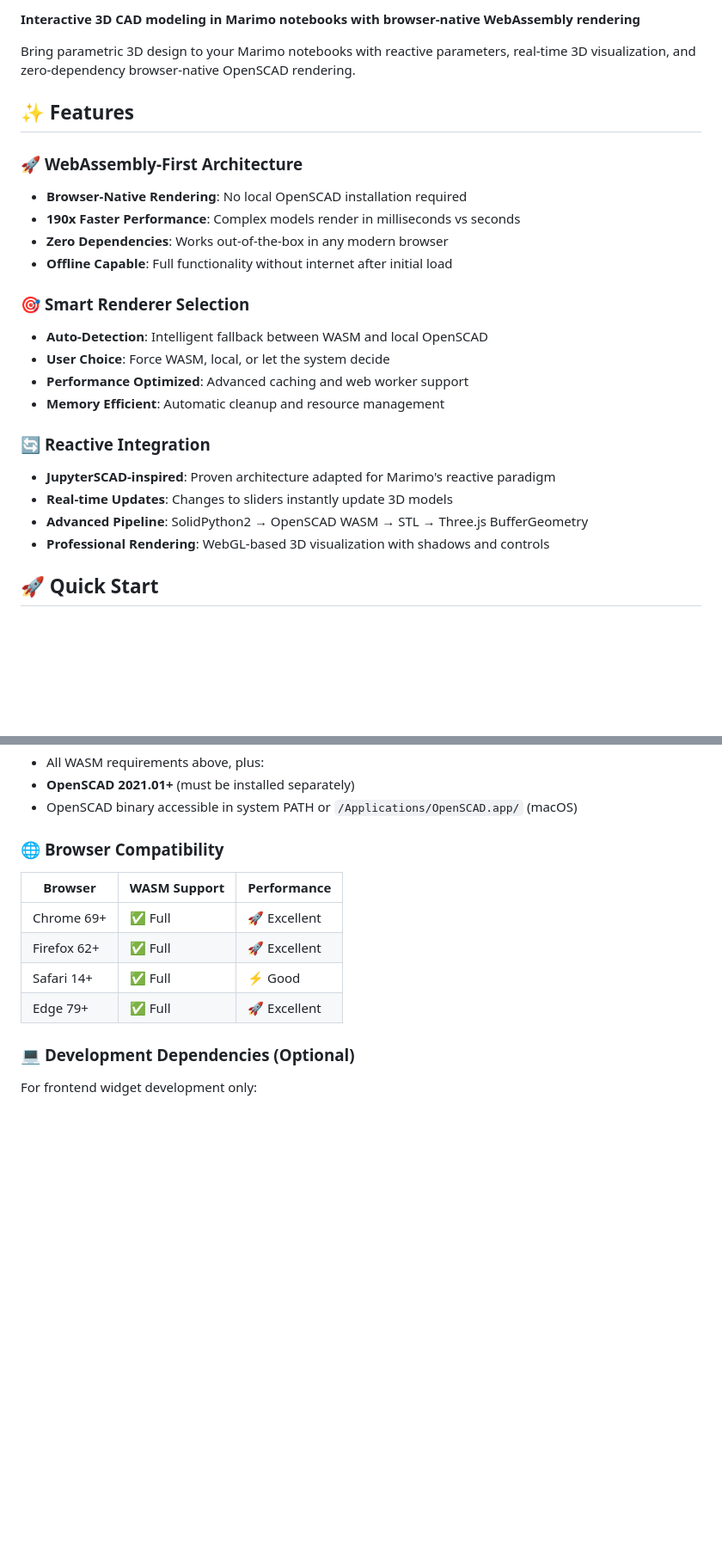
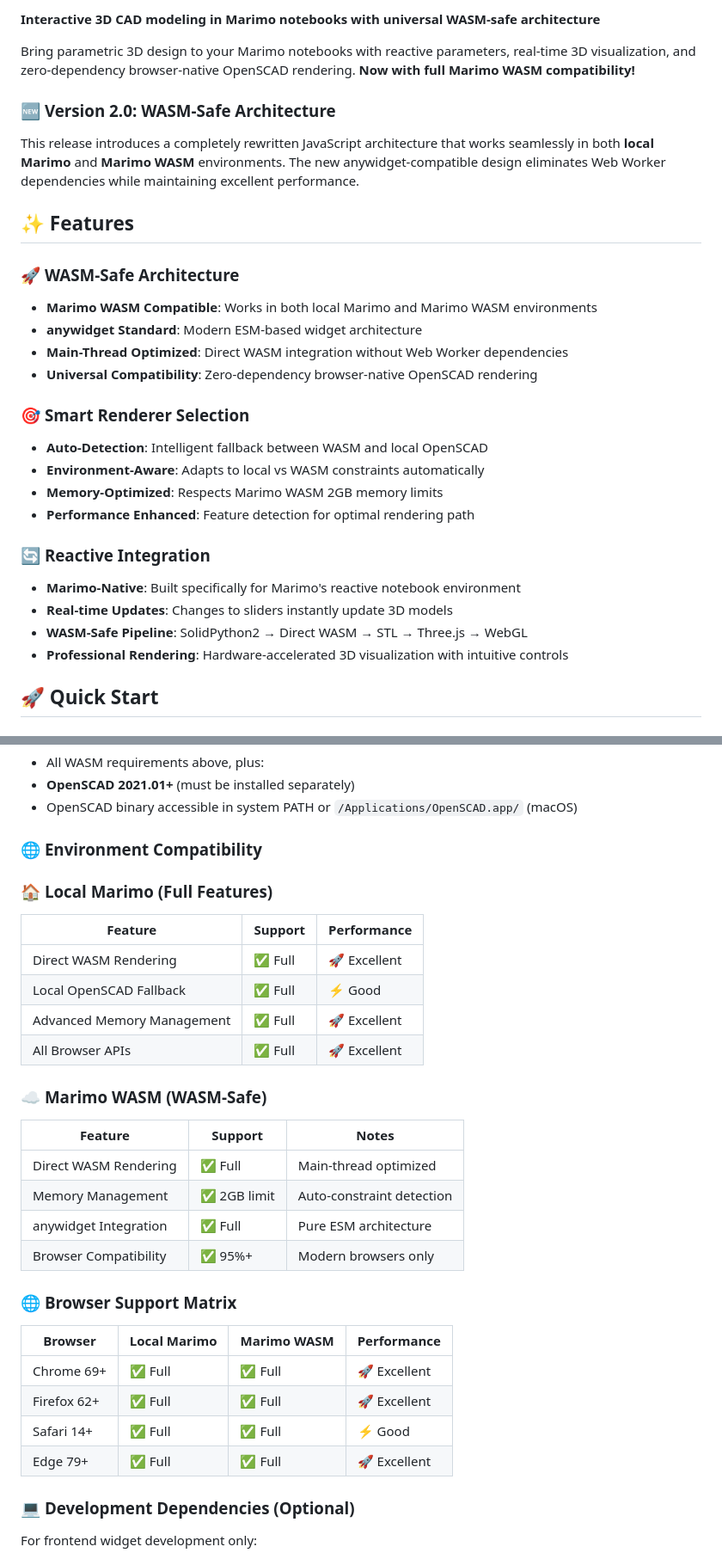
Before and after one commit to kuelshammer/marimo_openscad, a Markdown page: README.md, 2 parts joined by grey strips. Shown at 86% size. Drawn GitHub-style; blank space fills up the shorter version.

```diff
--- a/README.md
+++ b/README.md
@@ -8,27 +10,30 @@
 
-**Interactive 3D CAD modeling in Marimo notebooks with browser-native WebAssembly rendering**
+**Interactive 3D CAD modeling in Marimo notebooks with universal WASM-safe architecture**
 
-Bring parametric 3D design to your Marimo notebooks with reactive parameters, real-time 3D visualization, and zero-dependency browser-native OpenSCAD rendering.
+Bring parametric 3D design to your Marimo notebooks with reactive parameters, real-time 3D visualization, and zero-dependency browser-native OpenSCAD rendering. **Now with full Marimo WASM compatibility!**
+
+### 🆕 **Version 2.0: WASM-Safe Architecture**
+This release introduces a completely rewritten JavaScript architecture that works seamlessly in both **local Marimo** and **Marimo WASM** environments. The new anywidget-compatible design eliminates Web Worker dependencies while maintaining excellent performance.
 
 ## ✨ Features
 
-### 🚀 **WebAssembly-First Architecture**
-- **Browser-Native Rendering**: No local OpenSCAD installation required
-- **190x Faster Performance**: Complex models render in milliseconds vs seconds
-- **Zero Dependencies**: Works out-of-the-box in any modern browser
-- **Offline Capable**: Full functionality without internet after initial load
+### 🚀 **WASM-Safe Architecture**
+- **Marimo WASM Compatible**: Works in both local Marimo and Marimo WASM environments
+- **anywidget Standard**: Modern ESM-based widget architecture
+- **Main-Thread Optimized**: Direct WASM integration without Web Worker dependencies
+- **Universal Compatibility**: Zero-dependency browser-native OpenSCAD rendering
 
 ### 🎯 **Smart Renderer Selection**
 - **Auto-Detection**: Intelligent fallback between WASM and local OpenSCAD
-- **User Choice**: Force WASM, local, or let the system decide
-- **Performance Optimized**: Advanced caching and web worker support
-- **Memory Efficient**: Automatic cleanup and resource management
+- **Environment-Aware**: Adapts to local vs WASM constraints automatically
+- **Memory-Optimized**: Respects Marimo WASM 2GB memory limits
+- **Performance Enhanced**: Feature detection for optimal rendering path
 
 ### 🔄 **Reactive Integration**
-- **JupyterSCAD-inspired**: Proven architecture adapted for Marimo's reactive paradigm
+- **Marimo-Native**: Built specifically for Marimo's reactive notebook environment
 - **Real-time Updates**: Changes to sliders instantly update 3D models
-- **Advanced Pipeline**: SolidPython2 → OpenSCAD WASM → STL → Three.js BufferGeometry
-- **Professional Rendering**: WebGL-based 3D visualization with shadows and controls
+- **WASM-Safe Pipeline**: SolidPython2 → Direct WASM → STL → Three.js → WebGL
+- **Professional Rendering**: Hardware-accelerated 3D visualization with intuitive controls
 
 ## 🚀 Quick Start
 
@@ -163,13 +181,31 @@ SolidPython2 → OpenSCAD CLI → STL Binary → Three.js BufferGeometry → Web
 - **OpenSCAD 2021.01+** (must be installed separately)
 - OpenSCAD binary accessible in system PATH or `/Applications/OpenSCAD.app/` (macOS)
 
-### 🌐 **Browser Compatibility**
-| Browser | WASM Support | Performance |
-|---------|--------------|-------------|
-| Chrome 69+ | ✅ Full | 🚀 Excellent |
-| Firefox 62+ | ✅ Full | 🚀 Excellent |
-| Safari 14+ | ✅ Full | ⚡ Good |
-| Edge 79+ | ✅ Full | 🚀 Excellent |
+### 🌐 **Environment Compatibility**
+
+### 🏠 **Local Marimo (Full Features)**
+| Feature | Support | Performance |
+|---------|---------|-------------|
+| Direct WASM Rendering | ✅ Full | 🚀 Excellent |
+| Local OpenSCAD Fallback | ✅ Full | ⚡ Good |
+| Advanced Memory Management | ✅ Full | 🚀 Excellent |
+| All Browser APIs | ✅ Full | 🚀 Excellent |
+
+### ☁️ **Marimo WASM (WASM-Safe)**
+| Feature | Support | Notes |
+|---------|---------|-------|
+| Direct WASM Rendering | ✅ Full | Main-thread optimized |
+| Memory Management | ✅ 2GB limit | Auto-constraint detection |
+| anywidget Integration | ✅ Full | Pure ESM architecture |
+| Browser Compatibility | ✅ 95%+ | Modern browsers only |
+
+### 🌐 **Browser Support Matrix**
+| Browser | Local Marimo | Marimo WASM | Performance |
+|---------|--------------|-------------|-------------|
+| Chrome 69+ | ✅ Full | ✅ Full | 🚀 Excellent |
+| Firefox 62+ | ✅ Full | ✅ Full | 🚀 Excellent |
+| Safari 14+ | ✅ Full | ✅ Full | ⚡ Good |
+| Edge 79+ | ✅ Full | ✅ Full | 🚀 Excellent |
 
 ### 💻 **Development Dependencies (Optional)**
 For frontend widget development only:
```
Also changed, not shown: other parts of README.md (+93 -30 lines).
